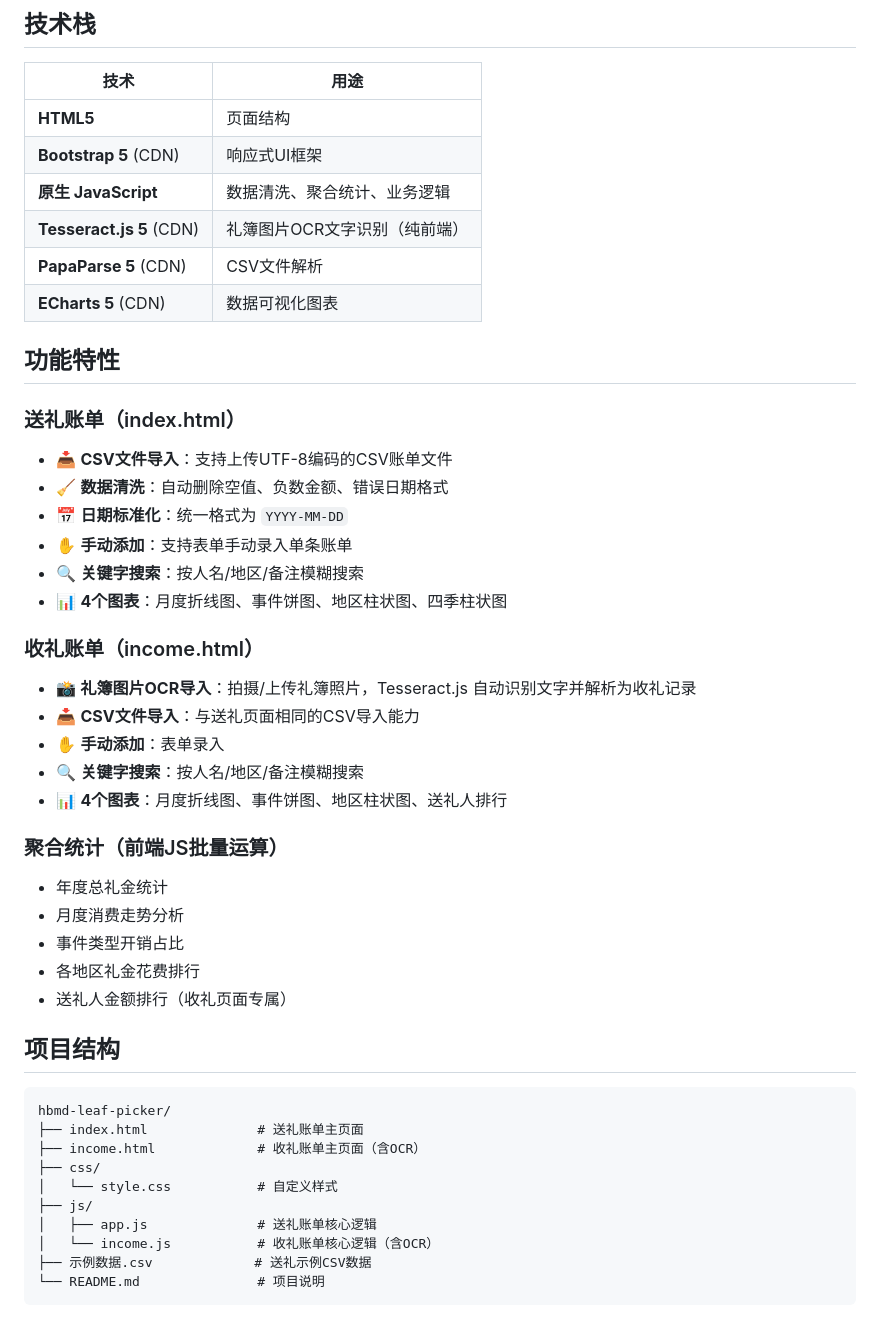
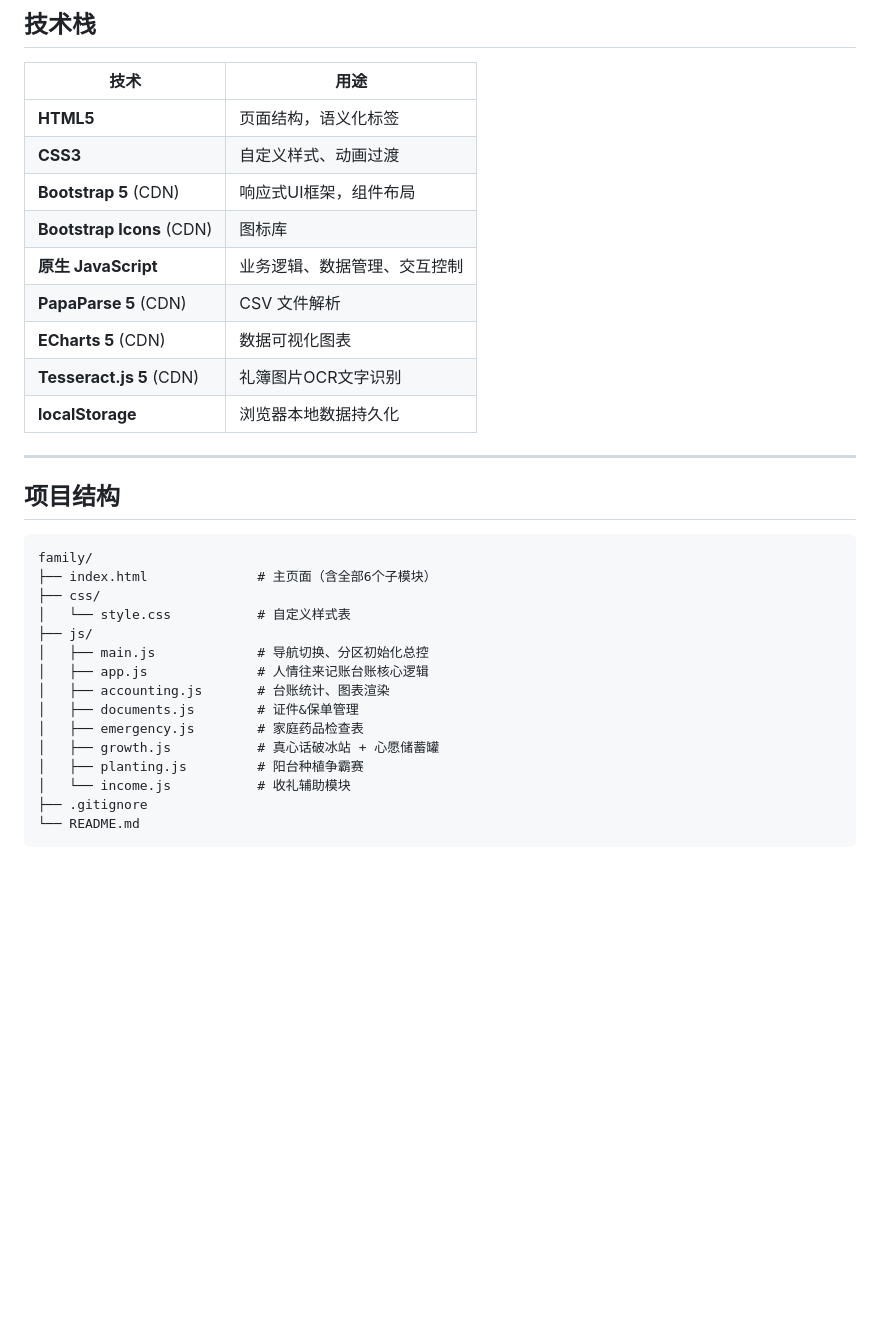
Before and after one commit to 9-y-14/family, a Markdown page: README.md, the part around one of its changes. Drawn GitHub-style; blank space fills up the shorter version.

````diff
--- a/README.md
+++ b/README.md
@@ -17,49 +64,35 @@
 
 | 技术 | 用途 |
 |------|------|
-| **HTML5** | 页面结构 |
-| **Bootstrap 5** (CDN) | 响应式UI框架 |
-| **原生 JavaScript** | 数据清洗、聚合统计、业务逻辑 |
-| **Tesseract.js 5** (CDN) | 礼簿图片OCR文字识别（纯前端） |
-| **PapaParse 5** (CDN) | CSV文件解析 |
+| **HTML5** | 页面结构，语义化标签 |
+| **CSS3** | 自定义样式、动画过渡 |
+| **Bootstrap 5** (CDN) | 响应式UI框架，组件布局 |
+| **Bootstrap Icons** (CDN) | 图标库 |
+| **原生 JavaScript** | 业务逻辑、数据管理、交互控制 |
+| **PapaParse 5** (CDN) | CSV 文件解析 |
 | **ECharts 5** (CDN) | 数据可视化图表 |
+| **Tesseract.js 5** (CDN) | 礼簿图片OCR文字识别 |
+| **localStorage** | 浏览器本地数据持久化 |
 
-## 功能特性
-
-### 送礼账单（index.html）
-- 📥 **CSV文件导入**：支持上传UTF-8编码的CSV账单文件
-- 🧹 **数据清洗**：自动删除空值、负数金额、错误日期格式
-- 📅 **日期标准化**：统一格式为 `YYYY-MM-DD`
-- ✋ **手动添加**：支持表单手动录入单条账单
-- 🔍 **关键字搜索**：按人名/地区/备注模糊搜索
-- 📊 **4个图表**：月度折线图、事件饼图、地区柱状图、四季柱状图
-
-### 收礼账单（income.html）
-- 📸 **礼簿图片OCR导入**：拍摄/上传礼簿照片，Tesseract.js 自动识别文字并解析为收礼记录
-- 📥 **CSV文件导入**：与送礼页面相同的CSV导入能力
-- ✋ **手动添加**：表单录入
-- 🔍 **关键字搜索**：按人名/地区/备注模糊搜索
-- 📊 **4个图表**：月度折线图、事件饼图、地区柱状图、送礼人排行
-
-### 聚合统计（前端JS批量运算）
-- 年度总礼金统计
-- 月度消费走势分析
-- 事件类型开销占比
-- 各地区礼金花费排行
-- 送礼人金额排行（收礼页面专属）
+---
 
 ## 项目结构
 
 ```
-hbmd-leaf-picker/
-├── index.html              # 送礼账单主页面
-├── income.html             # 收礼账单主页面（含OCR）
+family/
+├── index.html              # 主页面（含全部6个子模块）
 ├── css/
-│   └── style.css           # 自定义样式
+│   └── style.css           # 自定义样式表
 ├── js/
-│   ├── app.js              # 送礼账单核心逻辑
-│   └── income.js           # 收礼账单核心逻辑（含OCR）
-├── 示例数据.csv             # 送礼示例CSV数据
-└── README.md               # 项目说明
+│   ├── main.js             # 导航切换、分区初始化总控
+│   ├── app.js              # 人情往来记账台账核心逻辑
+│   ├── accounting.js       # 台账统计、图表渲染
+│   ├── documents.js        # 证件&保单管理
+│   ├── emergency.js        # 家庭药品检查表
+│   ├── growth.js           # 真心话破冰站 + 心愿储蓄罐
+│   ├── planting.js         # 阳台种植争霸赛
+│   └── income.js           # 收礼辅助模块
+├── .gitignore
+└── README.md
 ```
 
````
Also changed, not shown: other parts of README.md (+119 -56 lines).
